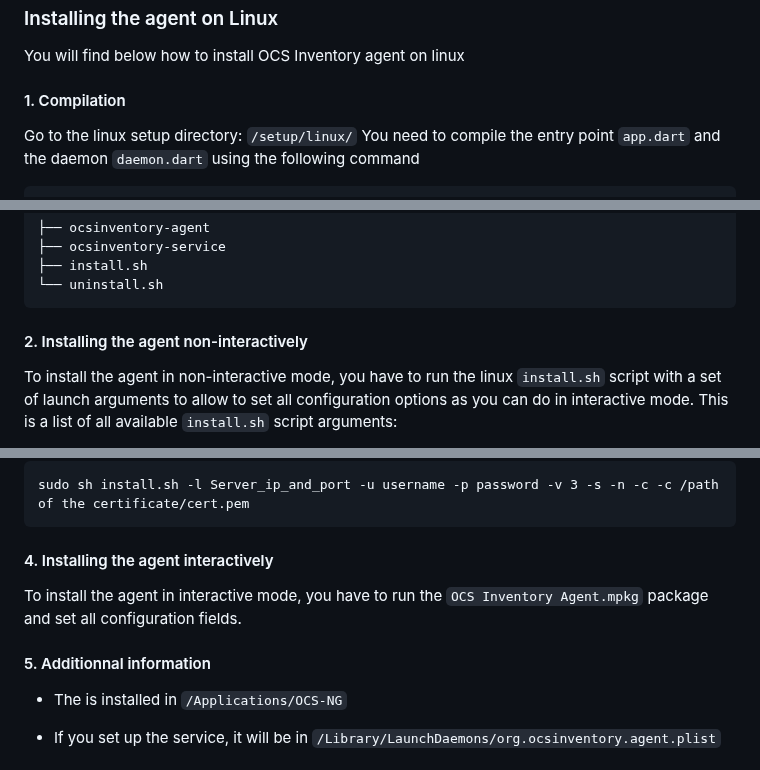
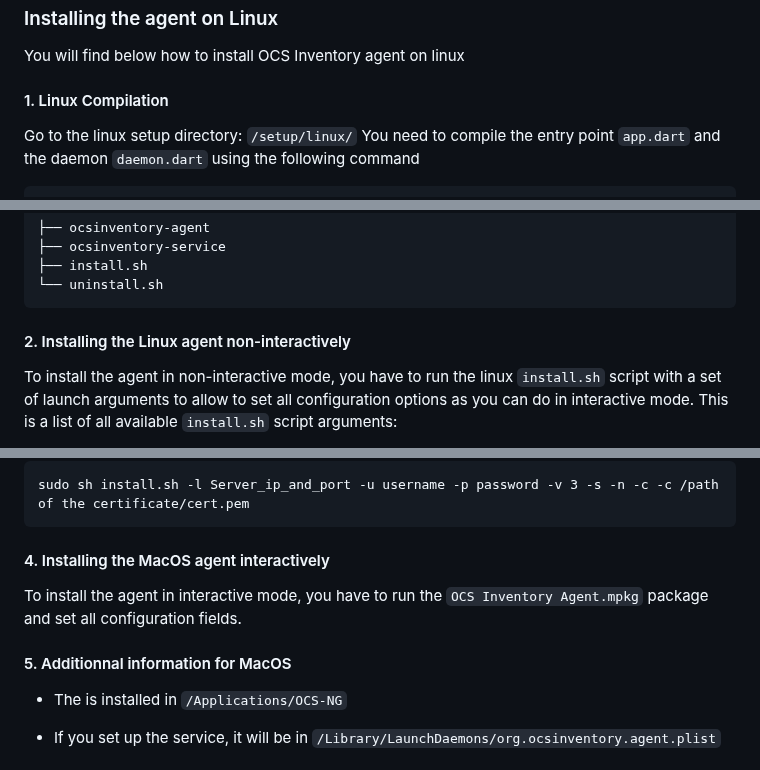
Before and after one commit to romoloman/OCSInventory-Agent-Rework, a Markdown page: README.md, 3 parts joined by grey strips. Drawn GitHub-style.

````diff
--- a/README.md
+++ b/README.md
@@ -67,7 +83,7 @@ flutter pub get
 
 You will find below how to install OCS Inventory agent on linux
 
-#### 1. Compilation
+#### 1. Linux Compilation
 
 Go to the linux setup directory: `/setup/linux/`
 You need to compile the entry point `app.dart` and the daemon `daemon.dart` using the following command
@@ -86,7 +102,7 @@ Ensure that you have something like this:
 └── uninstall.sh
 ```
 
-#### 2. Installing the agent non-interactively
+#### 2. Installing the Linux agent non-interactively
 
 To install the agent in non-interactive mode, you have to run the linux `install.sh` script with a set of launch arguments to allow to set all configuration options as you can do in interactive mode.
 This is a list of all available `install.sh` script arguments:
@@ -308,11 +324,11 @@ For example, if you want to install OCS Inventory Agent in non-interactive mode
 sudo sh install.sh -l Server_ip_and_port -u username -p password -v 3 -s -n -c -c /path of the certificate/cert.pem
 ```
 
-#### 4. Installing the agent interactively
+#### 4. Installing the MacOS agent interactively
 
 To install the agent in interactive mode, you have to run the `OCS Inventory Agent.mpkg` package and set all configuration fields.
 
-#### 5. Additionnal information
+#### 5. Additionnal information for MacOS
 
 - The is installed in `/Applications/OCS-NG`
 
````
Also changed, not shown: other parts of README.md (+44 -27 lines).
